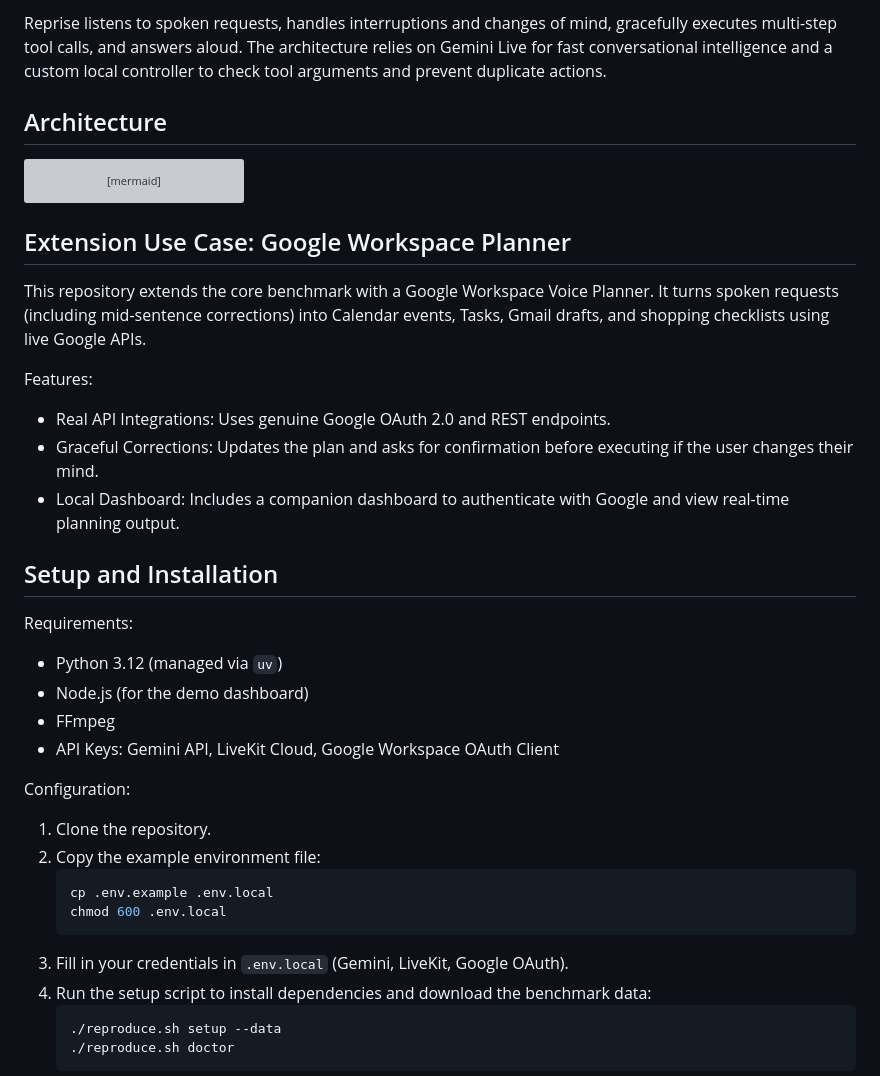
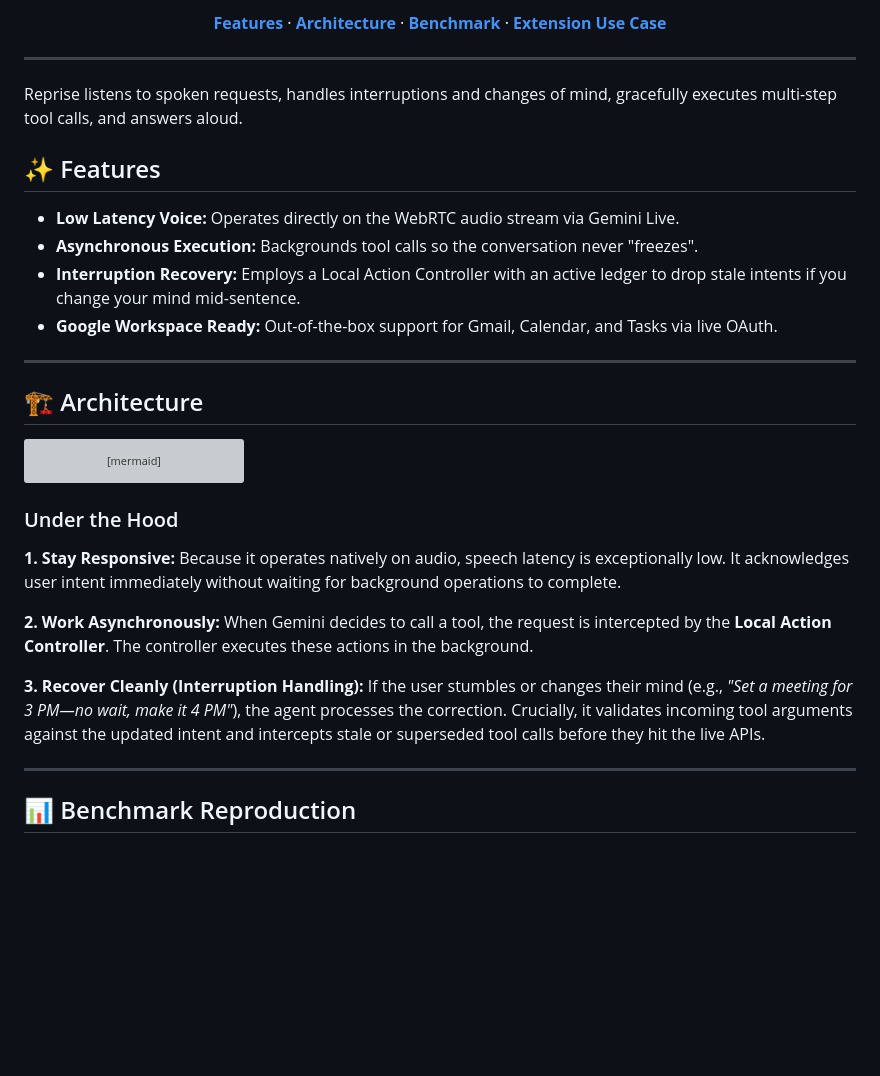
Before and after one commit to sahaj24/samsung-prism-test, a Markdown page: README.md, the part around one of its changes. Drawn GitHub-style; blank space fills up the shorter version; grey boxes are pictures that could not be loaded.

````diff
--- a/README.md
+++ b/README.md
@@ -4,7 +6,25 @@ An interruptible, real-time voice agent built with Gemini Live and LiveKit.
 
-Reprise listens to spoken requests, handles interruptions and changes of mind, gracefully executes multi-step tool calls, and answers aloud. The architecture relies on Gemini Live for fast conversational intelligence and a custom local controller to check tool arguments and prevent duplicate actions.
+<p align="center">
+  <a href="#-features"><strong>Features</strong></a> ·
+  <a href="#-architecture"><strong>Architecture</strong></a> ·
+  <a href="#-benchmark-reproduction"><strong>Benchmark</strong></a> ·
+  <a href="#-google-workspace-extension"><strong>Extension Use Case</strong></a>
+</p>
 
-## Architecture
+---
+
+Reprise listens to spoken requests, handles interruptions and changes of mind, gracefully executes multi-step tool calls, and answers aloud.
+
+## ✨ Features
+
+- **Low Latency Voice:** Operates directly on the WebRTC audio stream via Gemini Live.
+- **Asynchronous Execution:** Backgrounds tool calls so the conversation never "freezes".
+- **Interruption Recovery:** Employs a Local Action Controller with an active ledger to drop stale intents if you change your mind mid-sentence.
+- **Google Workspace Ready:** Out-of-the-box support for Gmail, Calendar, and Tasks via live OAuth.
+
+---
+
+## 🏗️ Architecture
 
 ```mermaid
 flowchart LR
@@ -17,34 +37,18 @@ flowchart LR
     Controller -->|Tool Responses| Gemini
 ```
 
-## Extension Use Case: Google Workspace Planner
+### Under the Hood
 
-This repository extends the core benchmark with a Google Workspace Voice Planner. It turns spoken requests (including mid-sentence corrections) into Calendar events, Tasks, Gmail drafts, and shopping checklists using live Google APIs.
+**1. Stay Responsive:**
+Because it operates natively on audio, speech latency is exceptionally low. It acknowledges user intent immediately without waiting for background operations to complete.
 
-Features:
-- Real API Integrations: Uses genuine Google OAuth 2.0 and REST endpoints.
-- Graceful Corrections: Updates the plan and asks for confirmation before executing if the user changes their mind.
-- Local Dashboard: Includes a companion dashboard to authenticate with Google and view real-time planning output.
+**2. Work Asynchronously:**
+When Gemini decides to call a tool, the request is intercepted by the **Local Action Controller**. The controller executes these actions in the background.
 
-## Setup and Installation
+**3. Recover Cleanly (Interruption Handling):**
+If the user stumbles or changes their mind (e.g., *"Set a meeting for 3 PM—no wait, make it 4 PM"*), the agent processes the correction. Crucially, it validates incoming tool arguments against the updated intent and intercepts stale or superseded tool calls before they hit the live APIs.
 
-Requirements:
-- Python 3.12 (managed via `uv`)
-- Node.js (for the demo dashboard)
-- FFmpeg
-- API Keys: Gemini API, LiveKit Cloud, Google Workspace OAuth Client
+---
 
-Configuration:
-1. Clone the repository.
-2. Copy the example environment file:
-   ```sh
-   cp .env.example .env.local
-   chmod 600 .env.local
-   ```
-3. Fill in your credentials in `.env.local` (Gemini, LiveKit, Google OAuth).
-4. Run the setup script to install dependencies and download the benchmark data:
-   ```sh
-   ./reproduce.sh setup --data
-   ./reproduce.sh doctor
-   ```
+## 📊 Benchmark Reproduction
 
````
Also changed, not shown: other parts of README.md (+60 -38 lines).
